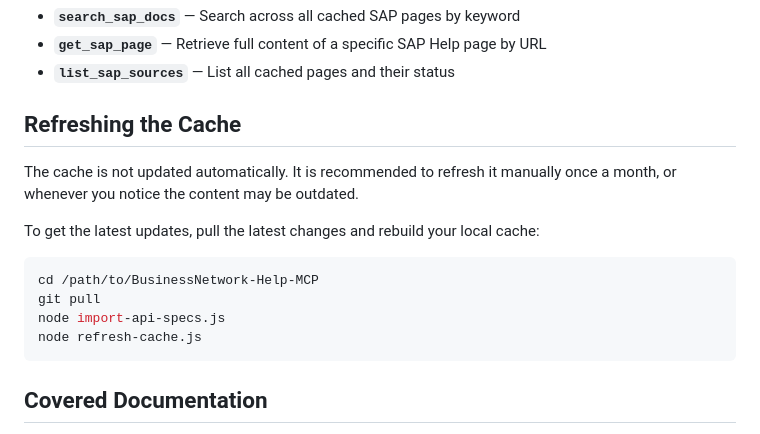
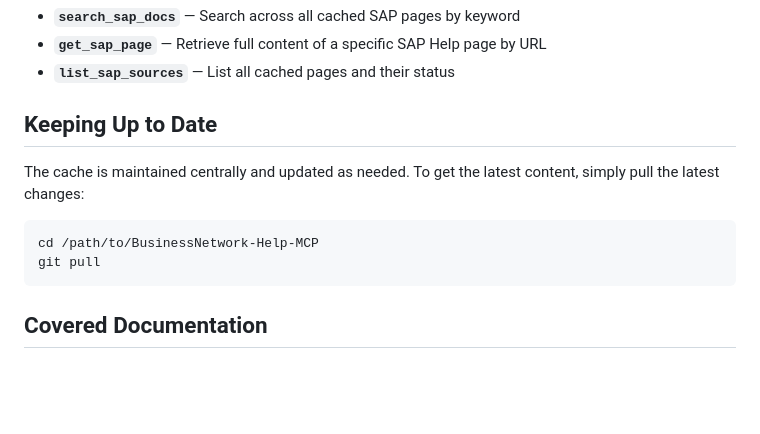
Before and after one commit to Ping0411/guideline-generator, a Markdown page: README.md, the part around the change. Rendered like a GitHub page; blank space fills up the shorter version.

Commit message:
Simplify cache update: git pull only, no rebuild needed

````diff
--- a/README.md
+++ b/README.md
@@ -76,17 +76,13 @@ The following tools will be available automatically:
 - **`get_sap_page`** — Retrieve full content of a specific SAP Help page by URL
 - **`list_sap_sources`** — List all cached pages and their status
 
-## Refreshing the Cache
+## Keeping Up to Date
 
-The cache is not updated automatically. It is recommended to refresh it manually once a month, or whenever you notice the content may be outdated.
-
-To get the latest updates, pull the latest changes and rebuild your local cache:
+The cache is maintained centrally and updated as needed. To get the latest content, simply pull the latest changes:
 
 ```bash
 cd /path/to/BusinessNetwork-Help-MCP
 git pull
-node import-api-specs.js
-node refresh-cache.js
 ```
 
 ## Covered Documentation
````
